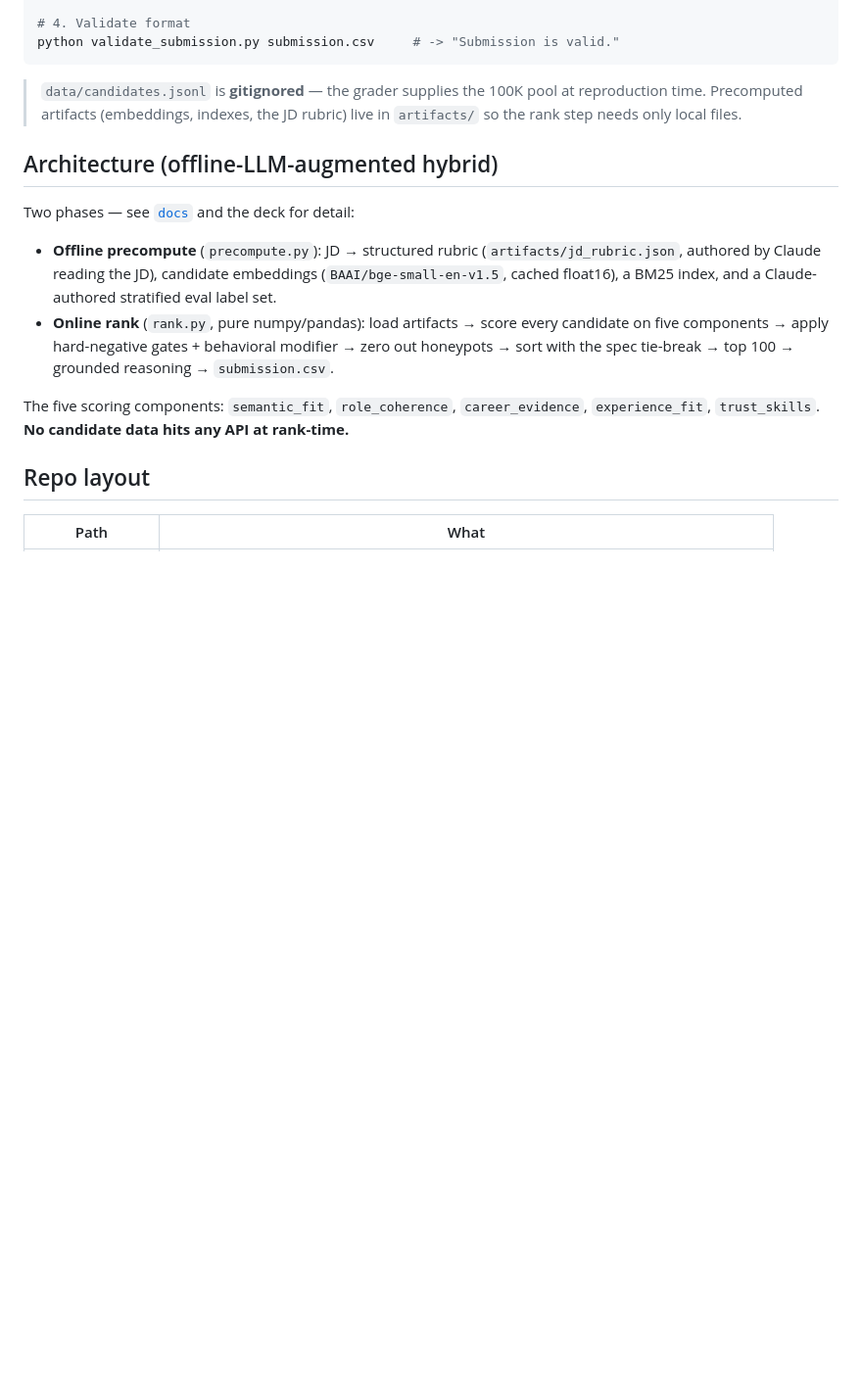
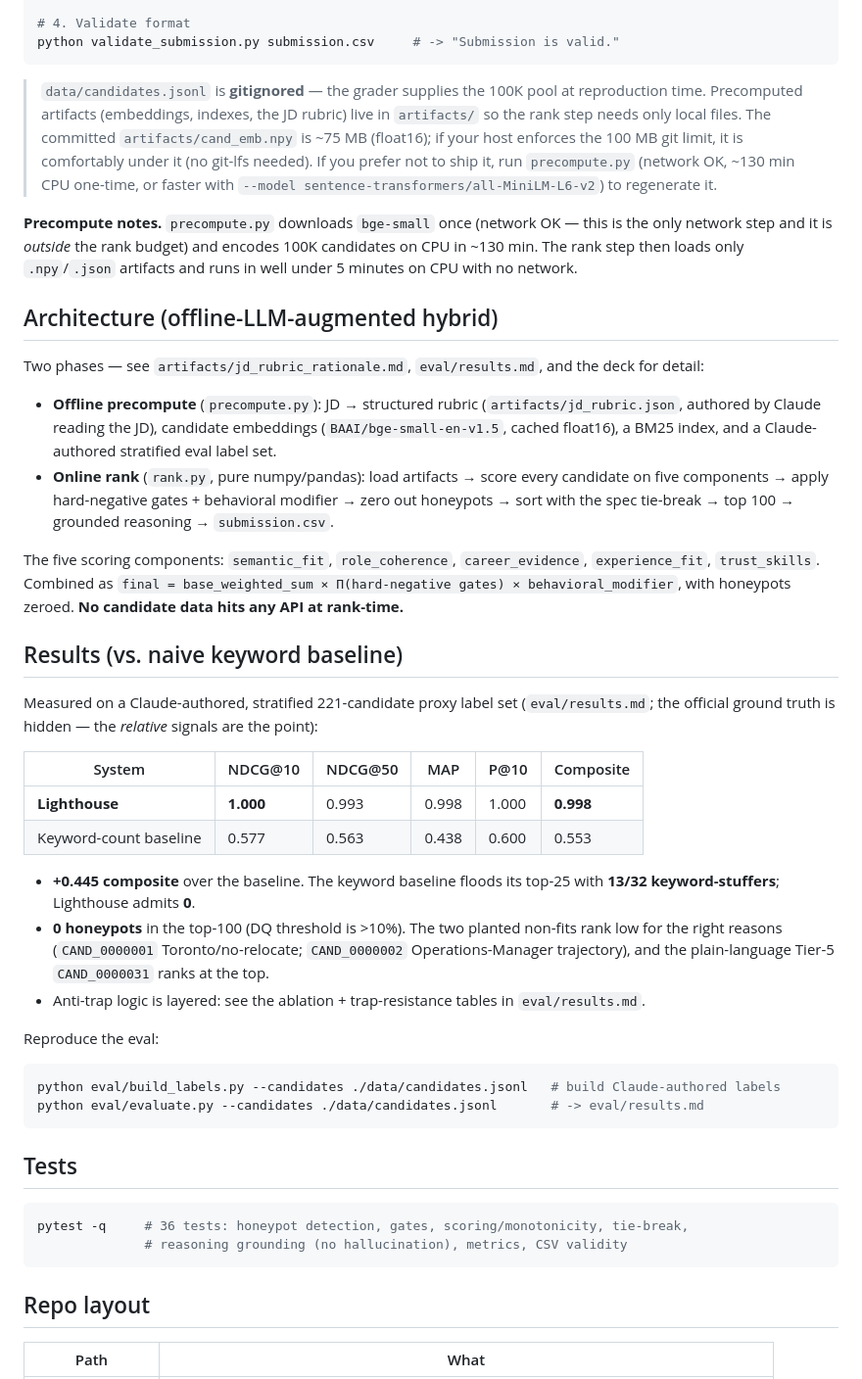
Before and after one commit to jacklachan/lighthouse-indiaruns, a Markdown page: README.md, the part around the change. Shown at 98% size. Rendered like a GitHub page; blank space fills up the shorter version.

Commit message:
Flesh out README: results table, tests, precompute + artifact notes

````diff
--- a/README.md
+++ b/README.md
@@ -31,11 +31,20 @@ python validate_submission.py submission.csv     # -> "Submission is valid."
 
 > `data/candidates.jsonl` is **gitignored** — the grader supplies the 100K pool at
 > reproduction time. Precomputed artifacts (embeddings, indexes, the JD rubric) live in
-> `artifacts/` so the rank step needs only local files.
+> `artifacts/` so the rank step needs only local files. The committed
+> `artifacts/cand_emb.npy` is ~75 MB (float16); if your host enforces the 100 MB git limit,
+> it is comfortably under it (no git-lfs needed). If you prefer not to ship it, run
+> `precompute.py` (network OK, ~130 min CPU one-time, or faster with
+> `--model sentence-transformers/all-MiniLM-L6-v2`) to regenerate it.
+
+**Precompute notes.** `precompute.py` downloads `bge-small` once (network OK — this is the
+only network step and it is *outside* the rank budget) and encodes 100K candidates on CPU in
+~130 min. The rank step then loads only `.npy`/`.json` artifacts and runs in well under 5
+minutes on CPU with no network.
 
 ## Architecture (offline-LLM-augmented hybrid)
 
-Two phases — see [`docs`](#) and the deck for detail:
+Two phases — see `artifacts/jd_rubric_rationale.md`, `eval/results.md`, and the deck for detail:
 
 - **Offline precompute** (`precompute.py`): JD → structured rubric (`artifacts/jd_rubric.json`,
   authored by Claude reading the JD), candidate embeddings (`BAAI/bge-small-en-v1.5`, cached
@@ -45,7 +54,39 @@ Two phases — see [`docs`](#) and the deck for detail:
   sort with the spec tie-break → top 100 → grounded reasoning → `submission.csv`.
 
 The five scoring components: `semantic_fit`, `role_coherence`, `career_evidence`,
-`experience_fit`, `trust_skills`. **No candidate data hits any API at rank-time.**
+`experience_fit`, `trust_skills`. Combined as
+`final = base_weighted_sum × Π(hard-negative gates) × behavioral_modifier`, with honeypots
+zeroed. **No candidate data hits any API at rank-time.**
+
+## Results (vs. naive keyword baseline)
+
+Measured on a Claude-authored, stratified 221-candidate proxy label set (`eval/results.md`;
+the official ground truth is hidden — the *relative* signals are the point):
+
+| System | NDCG@10 | NDCG@50 | MAP | P@10 | Composite |
+|---|---|---|---|---|---|
+| **Lighthouse** | **1.000** | 0.993 | 0.998 | 1.000 | **0.998** |
+| Keyword-count baseline | 0.577 | 0.563 | 0.438 | 0.600 | 0.553 |
+
+- **+0.445 composite** over the baseline. The keyword baseline floods its top-25 with **13/32
+  keyword-stuffers**; Lighthouse admits **0**.
+- **0 honeypots** in the top-100 (DQ threshold is >10%). The two planted non-fits rank low for
+  the right reasons (`CAND_0000001` Toronto/no-relocate; `CAND_0000002` Operations-Manager
+  trajectory), and the plain-language Tier-5 `CAND_0000031` ranks at the top.
+- Anti-trap logic is layered: see the ablation + trap-resistance tables in `eval/results.md`.
+
+Reproduce the eval:
+```bash
+python eval/build_labels.py --candidates ./data/candidates.jsonl   # build Claude-authored labels
+python eval/evaluate.py --candidates ./data/candidates.jsonl       # -> eval/results.md
+```
+
+## Tests
+
+```bash
+pytest -q     # 36 tests: honeypot detection, gates, scoring/monotonicity, tie-break,
+              # reasoning grounding (no hallucination), metrics, CSV validity
+```
 
 ## Repo layout
 
````
